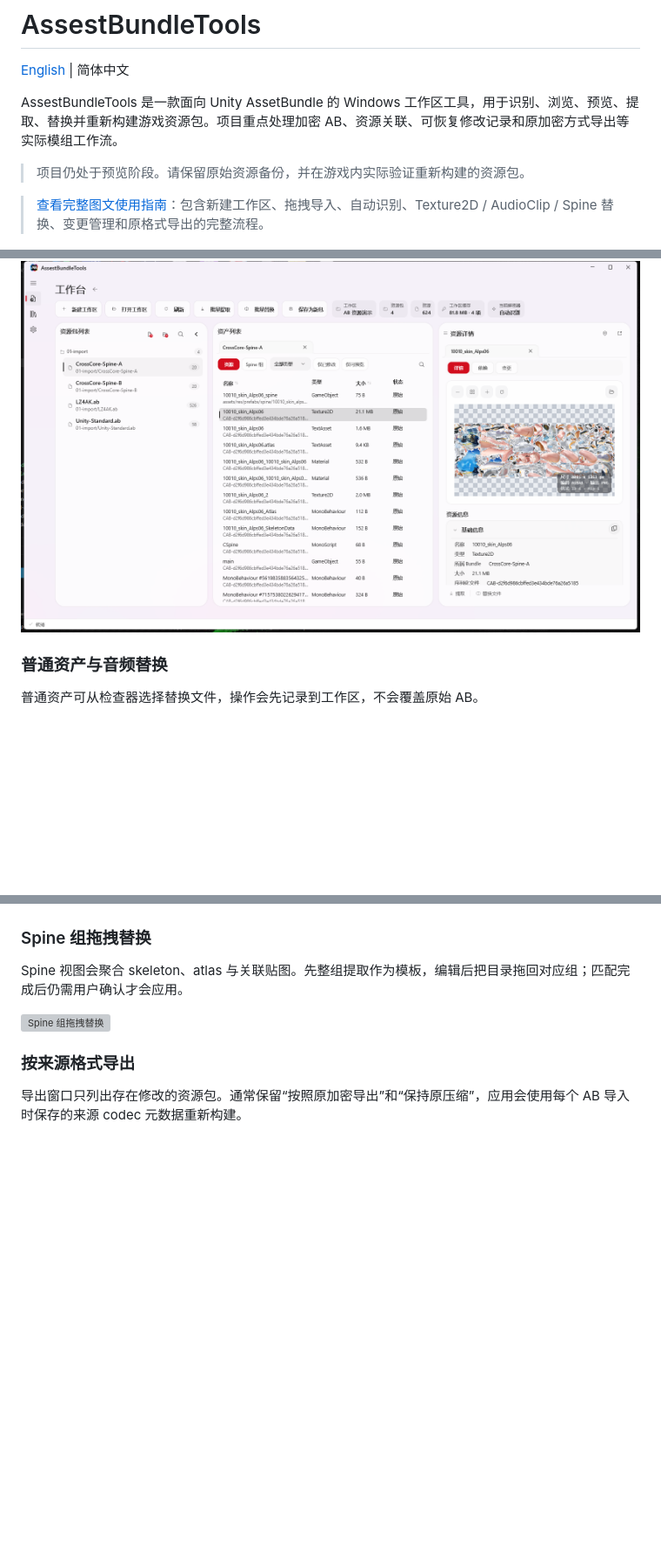
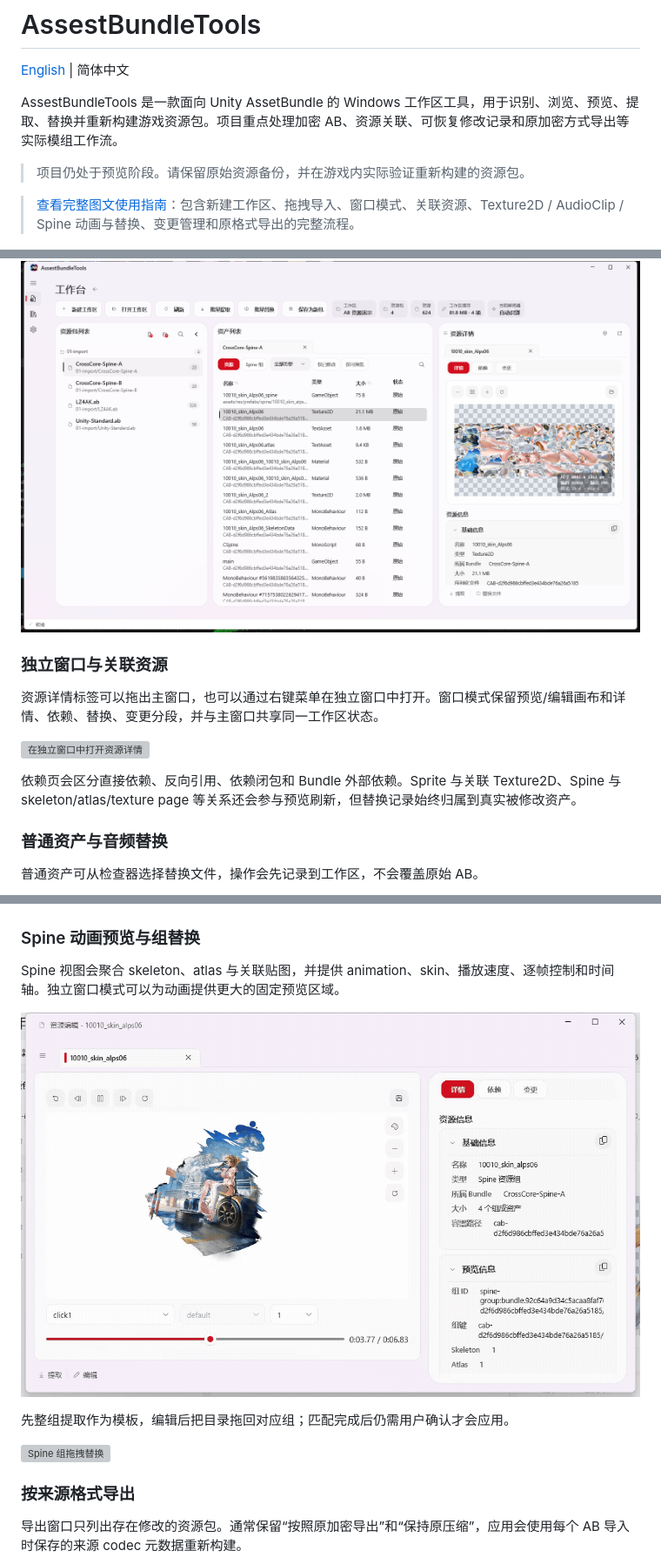
Before and after one commit to laoxinH/AssestBundleTools, a Markdown page: README.md, 3 parts joined by grey strips. Shown at 87% size. Drawn GitHub-style; pictures changed too: docs/assets/user-guide-v1/07-spine-animation-preview.gif (added); blank space fills up the shorter version; grey boxes are pictures that could not be loaded.

Commit message:
docs: demonstrate window mode and spine preview

```diff
--- a/README.md
+++ b/README.md
@@ -10,7 +10,7 @@ AssestBundleTools 是一款面向 Unity AssetBundle 的 Windows 工作区工具
 
 > 项目仍处于预览阶段。请保留原始资源备份，并在游戏内实际验证重新构建的资源包。
 
-> [查看完整图文使用指南](docs/user-guide.md)：包含新建工作区、拖拽导入、自动识别、Texture2D / AudioClip / Spine 替换、变更管理和原格式导出的完整流程。
+> [查看完整图文使用指南](docs/user-guide.md)：包含新建工作区、拖拽导入、窗口模式、关联资源、Texture2D / AudioClip / Spine 动画与替换、变更管理和原格式导出的完整流程。
 
 <p align="center">
   <img src="docs/assets/user-guide-v1/02-auto-recognition.png" width="1080" alt="AssestBundleTools 自动识别工作台">
@@ -63,6 +65,14 @@ MSI 安装向导允许选择当前用户或所有用户、安装位置和桌面
 
 ![Texture2D 预览](docs/assets/user-guide-v1/03-texture-preview.png)
 
+### 独立窗口与关联资源
+
+资源详情标签可以拖出主窗口，也可以通过右键菜单在独立窗口中打开。窗口模式保留预览/编辑画布和详情、依赖、替换、变更分段，并与主窗口共享同一工作区状态。
+
+![在独立窗口中打开资源详情](docs/assets/user-guide-v1/04-resource-window-mode.gif)
+
+依赖页会区分直接依赖、反向引用、依赖闭包和 Bundle 外部依赖。Sprite 与关联 Texture2D、Spine 与 skeleton/atlas/texture page 等关系还会参与预览刷新，但替换记录始终归属到真实被修改资产。
+
 ### 普通资产与音频替换
 
 普通资产可从检查器选择替换文件，操作会先记录到工作区，不会覆盖原始 AB。
@@ -73,9 +83,13 @@ AudioClip 会识别 FSB5、WAV 等容器；缺少预览或编码组件时，应
 
 ![AudioClip 文件替换](docs/assets/user-guide-v1/06-audio-replace.gif)
 
-### Spine 组拖拽替换
+### Spine 动画预览与组替换
 
-Spine 视图会聚合 skeleton、atlas 与关联贴图。先整组提取作为模板，编辑后把目录拖回对应组；匹配完成后仍需用户确认才会应用。
+Spine 视图会聚合 skeleton、atlas 与关联贴图，并提供 animation、skin、播放速度、逐帧控制和时间轴。独立窗口模式可以为动画提供更大的固定预览区域。
+
+![Spine 动画实时预览](docs/assets/user-guide-v1/07-spine-animation-preview.gif)
+
+先整组提取作为模板，编辑后把目录拖回对应组；匹配完成后仍需用户确认才会应用。
 
 ![Spine 组拖拽替换](docs/assets/user-guide-v1/08-spine-drag-replace.gif)
 
```
Also changed, not shown: other parts of README.md (+2 -0 lines), docs/user-guide.md (+31 -4 lines), 1 other file.
